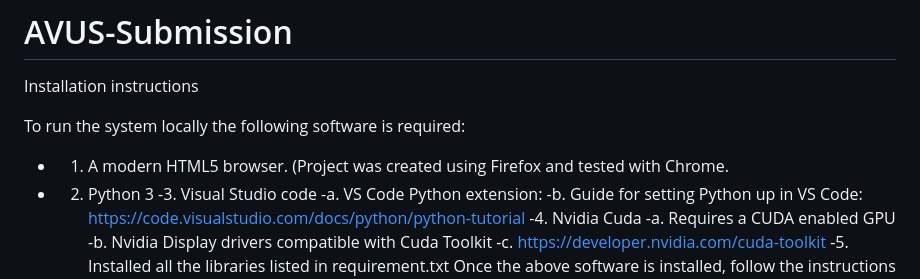
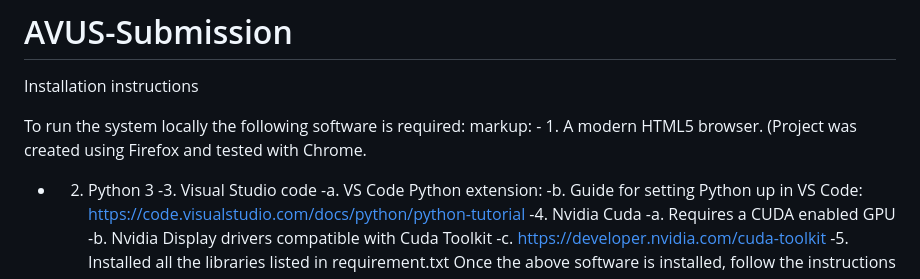
Before and after one commit to Wreckmyneck/AVUS-Submission, a Markdown page: README.md, the part around the change. Drawn GitHub-style.

```diff
--- a/README.md
+++ b/README.md
@@ -2,7 +2,7 @@
 Installation instructions
 
 To run the system locally the following software is required:
-- 1.	A modern HTML5 browser. (Project was created using Firefox and tested with Chrome.
+markup: - 1.	A modern HTML5 browser. (Project was created using Firefox and tested with Chrome.
 - 2.	Python 3
 -3.	Visual Studio code
   -a.	VS Code Python extension:
```
